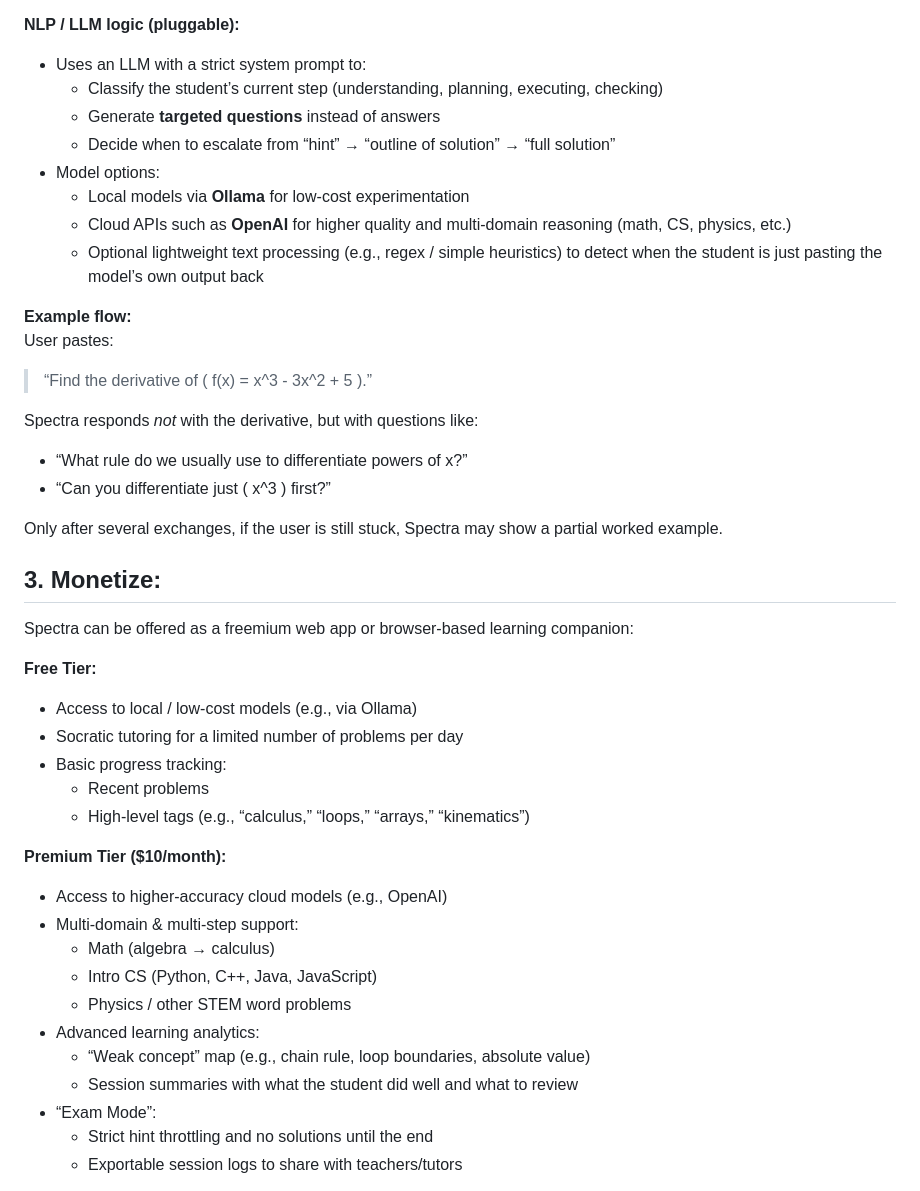
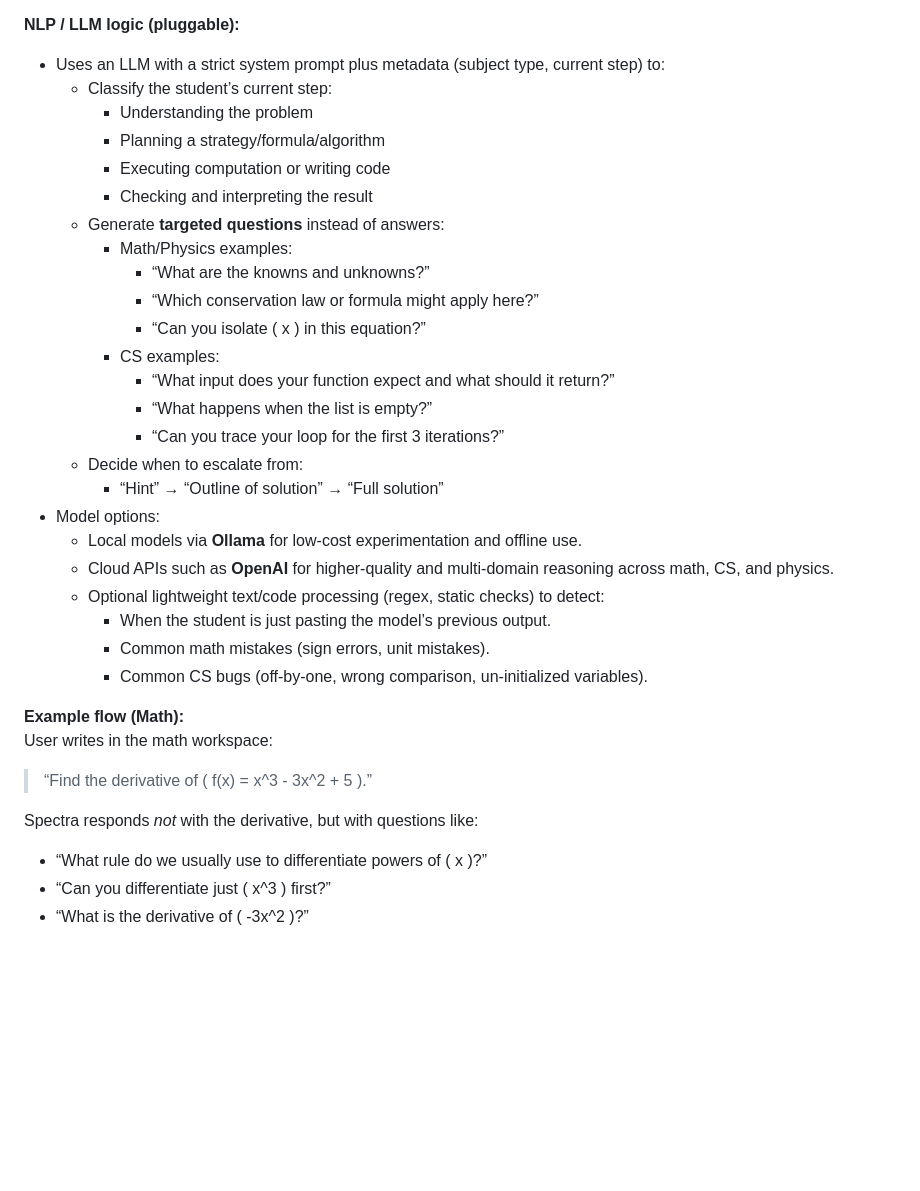
Before and after one commit to FormulaCarbon/Spectra, a Markdown page: README.md, the part around the change printed below. Rendered like a GitHub page; blank space fills up the shorter version.

Commit message:
Update README.md
Editing the README further to explicitly state our STEM focus

```diff
--- a/README.md
+++ b/README.md
@@ -23,44 +52,36 @@ Spectra is built from the ground up to act like a strict Socratic tutor: it guid
 
 **NLP / LLM logic (pluggable):**
-- Uses an LLM with a strict system prompt to:
-  - Classify the student’s current step (understanding, planning, executing, checking)
-  - Generate **targeted questions** instead of answers
-  - Decide when to escalate from “hint” → “outline of solution” → “full solution”
+- Uses an LLM with a strict system prompt plus metadata (subject type, current step) to:
+  - Classify the student’s current step:
+    - Understanding the problem
+    - Planning a strategy/formula/algorithm
+    - Executing computation or writing code
+    - Checking and interpreting the result
+  - Generate **targeted questions** instead of answers:
+    - Math/Physics examples:
+      - “What are the knowns and unknowns?”
+      - “Which conservation law or formula might apply here?”
+      - “Can you isolate \( x \) in this equation?”
+    - CS examples:
+      - “What input does your function expect and what should it return?”
+      - “What happens when the list is empty?”
+      - “Can you trace your loop for the first 3 iterations?”
+  - Decide when to escalate from:
+    - “Hint” → “Outline of solution” → “Full solution”
 - Model options:
-  - Local models via **Ollama** for low-cost experimentation
-  - Cloud APIs such as **OpenAI** for higher quality and multi-domain reasoning (math, CS, physics, etc.)
-  - Optional lightweight text processing (e.g., regex / simple heuristics) to detect when the student is just pasting the model’s own output back
+  - Local models via **Ollama** for low-cost experimentation and offline use.
+  - Cloud APIs such as **OpenAI** for higher-quality and multi-domain reasoning across math, CS, and physics.
+  - Optional lightweight text/code processing (regex, static checks) to detect:
+    - When the student is just pasting the model’s previous output.
+    - Common math mistakes (sign errors, unit mistakes).
+    - Common CS bugs (off-by-one, wrong comparison, un-initialized variables).
 
-**Example flow:**
-User pastes:
+**Example flow (Math):**
+User writes in the math workspace:
 > “Find the derivative of \( f(x) = x^3 - 3x^2 + 5 \).”
 
 Spectra responds *not* with the derivative, but with questions like:
-- “What rule do we usually use to differentiate powers of x?”
+- “What rule do we usually use to differentiate powers of \( x \)?”
 - “Can you differentiate just \( x^3 \) first?”
+- “What is the derivative of \( -3x^2 \)?”
 
-Only after several exchanges, if the user is still stuck, Spectra may show a partial worked example.
-
-## 3. Monetize:
-Spectra can be offered as a freemium web app or browser-based learning companion:
-
-**Free Tier:**
-- Access to local / low-cost models (e.g., via Ollama)
-- Socratic tutoring for a limited number of problems per day
-- Basic progress tracking:
-  - Recent problems
-  - High-level tags (e.g., “calculus,” “loops,” “arrays,” “kinematics”)
-
-**Premium Tier ($10/month):**
-- Access to higher-accuracy cloud models (e.g., OpenAI)
-- Multi-domain & multi-step support:
-  - Math (algebra → calculus)
-  - Intro CS (Python, C++, Java, JavaScript)
-  - Physics / other STEM word problems
-- Advanced learning analytics:
-  - “Weak concept” map (e.g., chain rule, loop boundaries, absolute value)
-  - Session summaries with what the student did well and what to review
-- “Exam Mode”:
-  - Strict hint throttling and no solutions until the end
-  - Exportable session logs to share with teachers/tutors
-
```
Also changed, not shown: other parts of README.md (+44 -42 lines).
